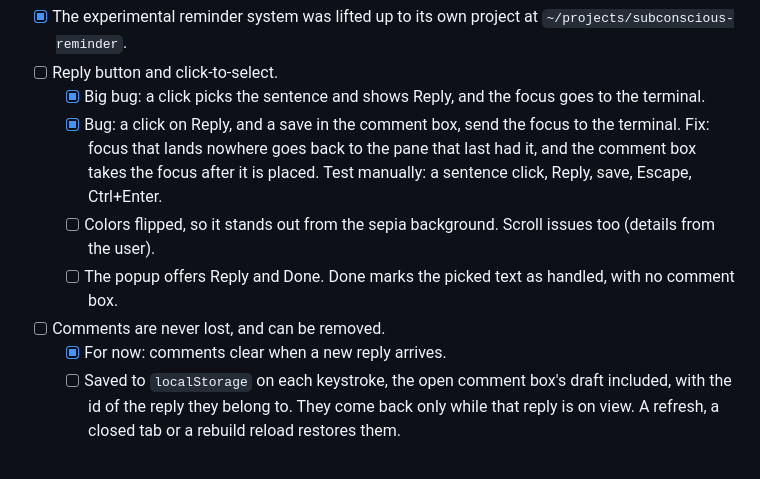
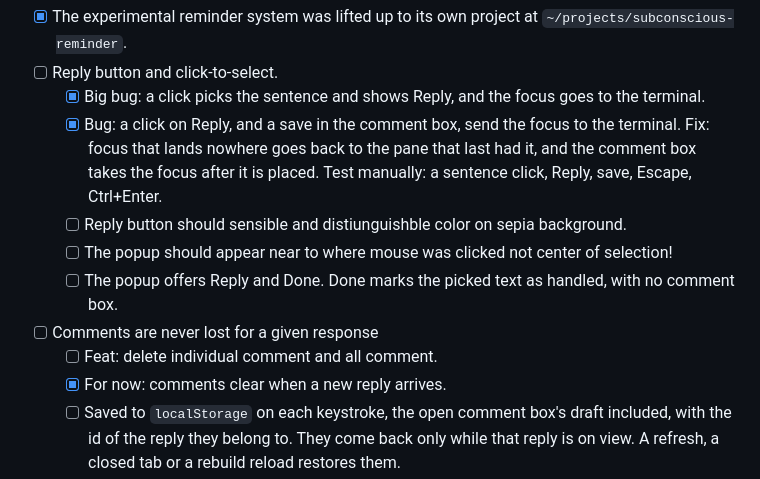
Before and after one commit to jigargosar/claude-cli-browser-terminal, a Markdown page: docs/Board.md, the part around the change. Drawn GitHub-style.

Commit message:
fixed minor board stuff

```diff
--- a/docs/Board.md
+++ b/docs/Board.md
@@ -23,9 +23,11 @@ The board exists so that all known work is written in one list, and the next tas
 - [ ] Reply button and click-to-select.
   - [x] Big bug: a click picks the sentence and shows Reply, and the focus goes to the terminal.
   - [x] Bug: a click on Reply, and a save in the comment box, send the focus to the terminal. Fix: focus that lands nowhere goes back to the pane that last had it, and the comment box takes the focus after it is placed. Test manually: a sentence click, Reply, save, Escape, Ctrl+Enter.
-  - [ ] Colors flipped, so it stands out from the sepia background. Scroll issues too (details from the user).
+  - [ ] Reply button should sensible and distiunguishble color on sepia background.
+  - [ ] The popup should appear near to where mouse was clicked not center of selection!
   - [ ] The popup offers Reply and Done. Done marks the picked text as handled, with no comment box.
-- [ ] Comments are never lost, and can be removed.
+- [ ] Comments are never lost for a given response
+  - [ ] Feat: delete individual comment and all comment.
   - [x] For now: comments clear when a new reply arrives.
   - [ ] Saved to `localStorage` on each keystroke, the open comment box's draft included, with the id of the reply they belong to. They come back only while that reply is on view. A refresh, a closed tab or a rebuild reload restores them.
   - [ ] A Remove button on each comment, and Remove all next to Submit all. Not sure it's needed; try it and see.
```
